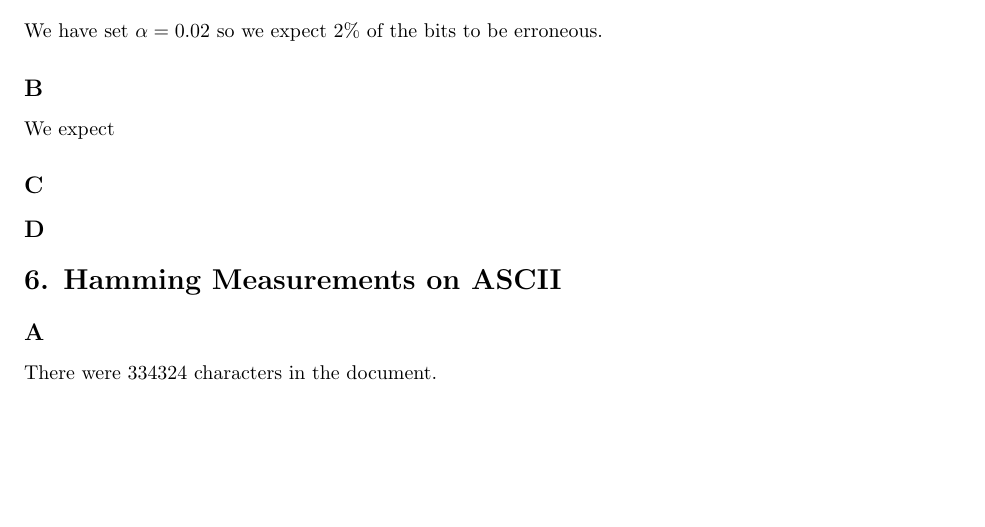
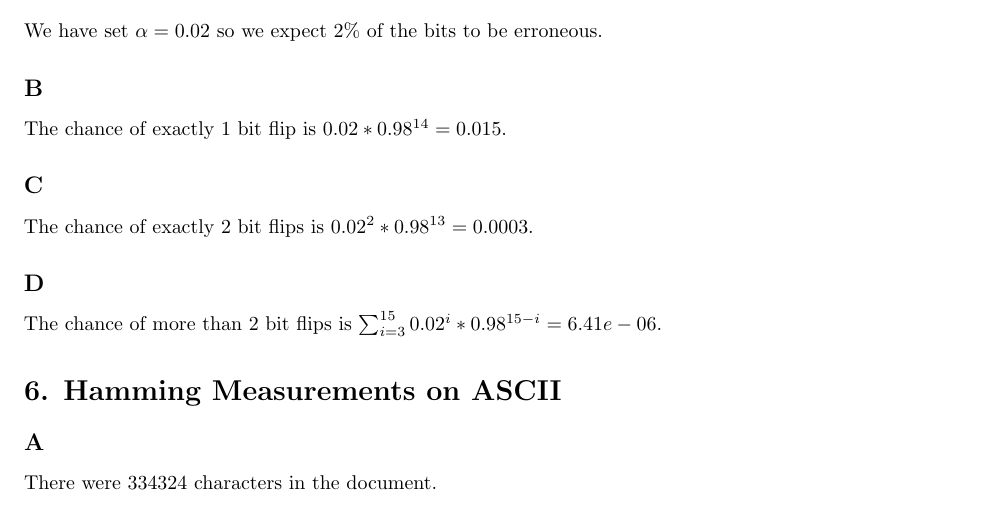
Before and after one commit to jmlingeman/InfoTheoryAssignment6, a LaTeX problem sheet (writeup/Homework6.tex): part of page 2 of 3, cut so that both start at the same text, the shorter picture padded with empty space. Compiled offline with pdfLaTeX.

Commit message:
Final commit of all of the code and PDF. YAY DONE

```diff
--- a/writeup/Homework6.tex
+++ b/writeup/Homework6.tex
@@ -272,11 +272,13 @@ We achieve a compression factor of 1.8 (length of ascii bitstring / length of hu
 We have set $\alpha = 0.02$ so we expect $2\%$ of the bits to be erroneous.
 
 \subsection{B}
-We expect
+The chance of exactly 1 bit flip is $0.02 * 0.98^{14} = 0.015$.
 
 \subsection{C}
+The chance of exactly 2 bit flips is $0.02^2 * 0.98^{13} = 0.0003$.
 
 \subsection{D}
+The chance of more than 2 bit flips is $\sum_{i=3}^{15} 0.02^i * 0.98^{15-i} = 6.41e-06$.
 
 \end{homeworkProblem}
 
```
Also changed, not shown: Homework6.pdf, README.md, 1 other file.
